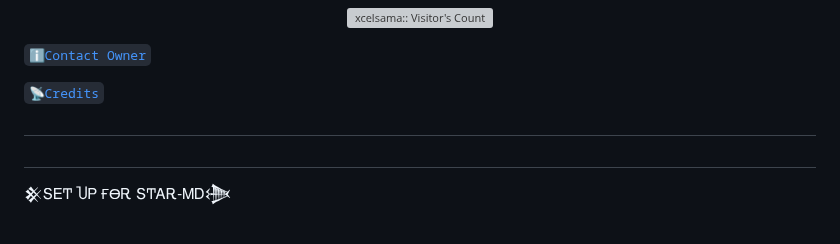
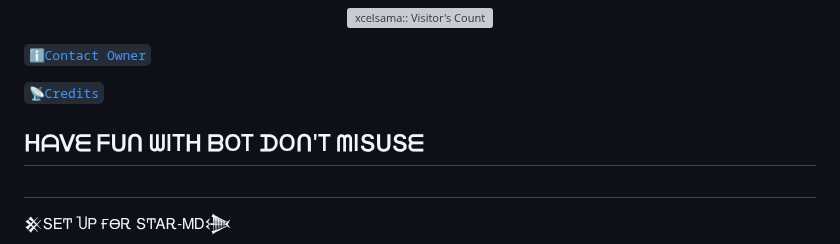
Before and after one commit to Excelsama/BOT-X, a Markdown page: README.md, the part around the change. Rendered like a GitHub page; grey boxes are pictures that could not be loaded.

```diff
--- a/README.md
+++ b/README.md
@@ -45,7 +45,7 @@
   [`ℹ️Contact Owner`](https://wa.me/+2347045035241)
 
 [`📡Credits`](https://github.com/excelottah6)
-##
+## ᕼᗩᐯᗴ ᖴᑌᑎ ᗯITᕼ ᗷOT ᗪOᑎ'T ᗰIՏᑌՏᗴ
 ##
 
 
```
